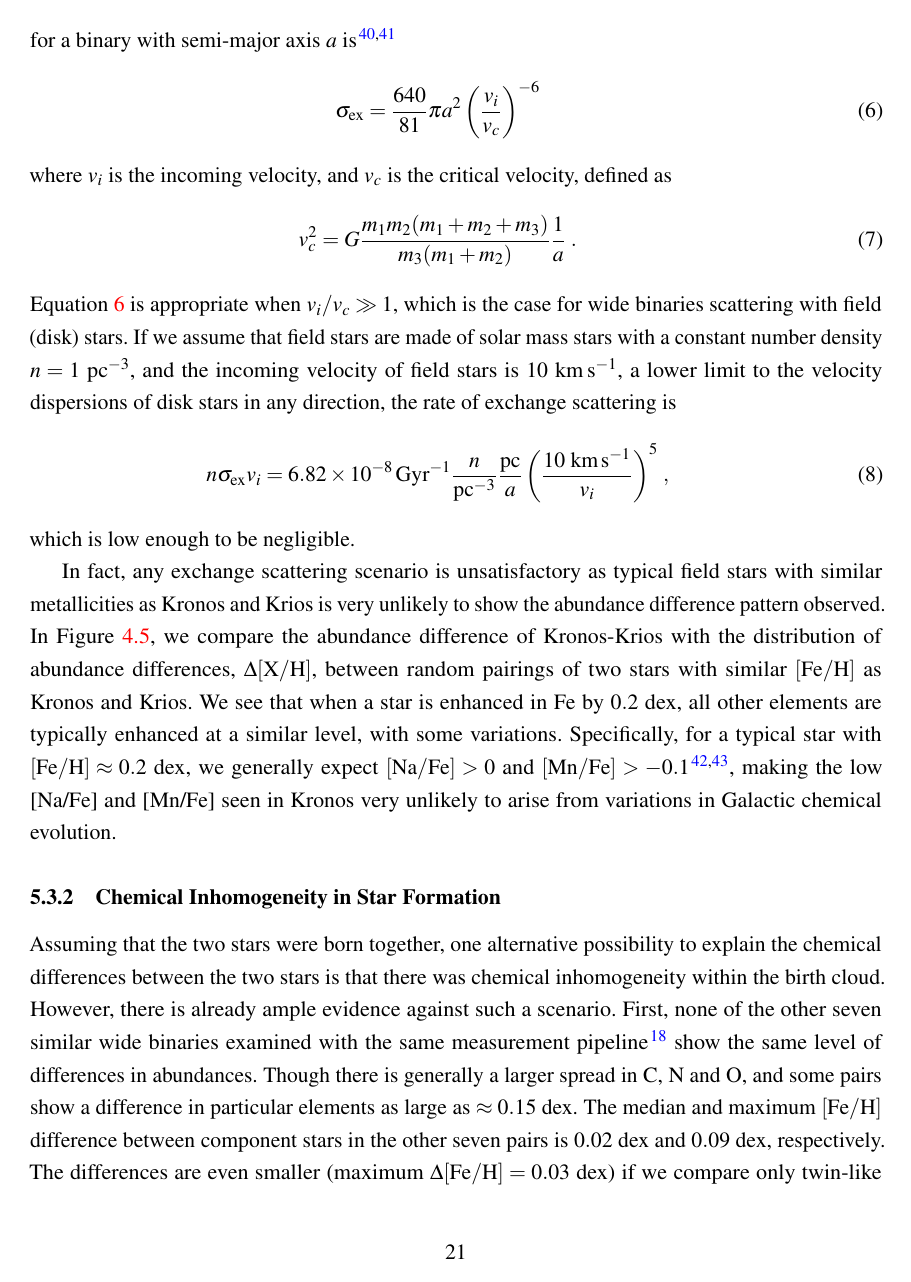
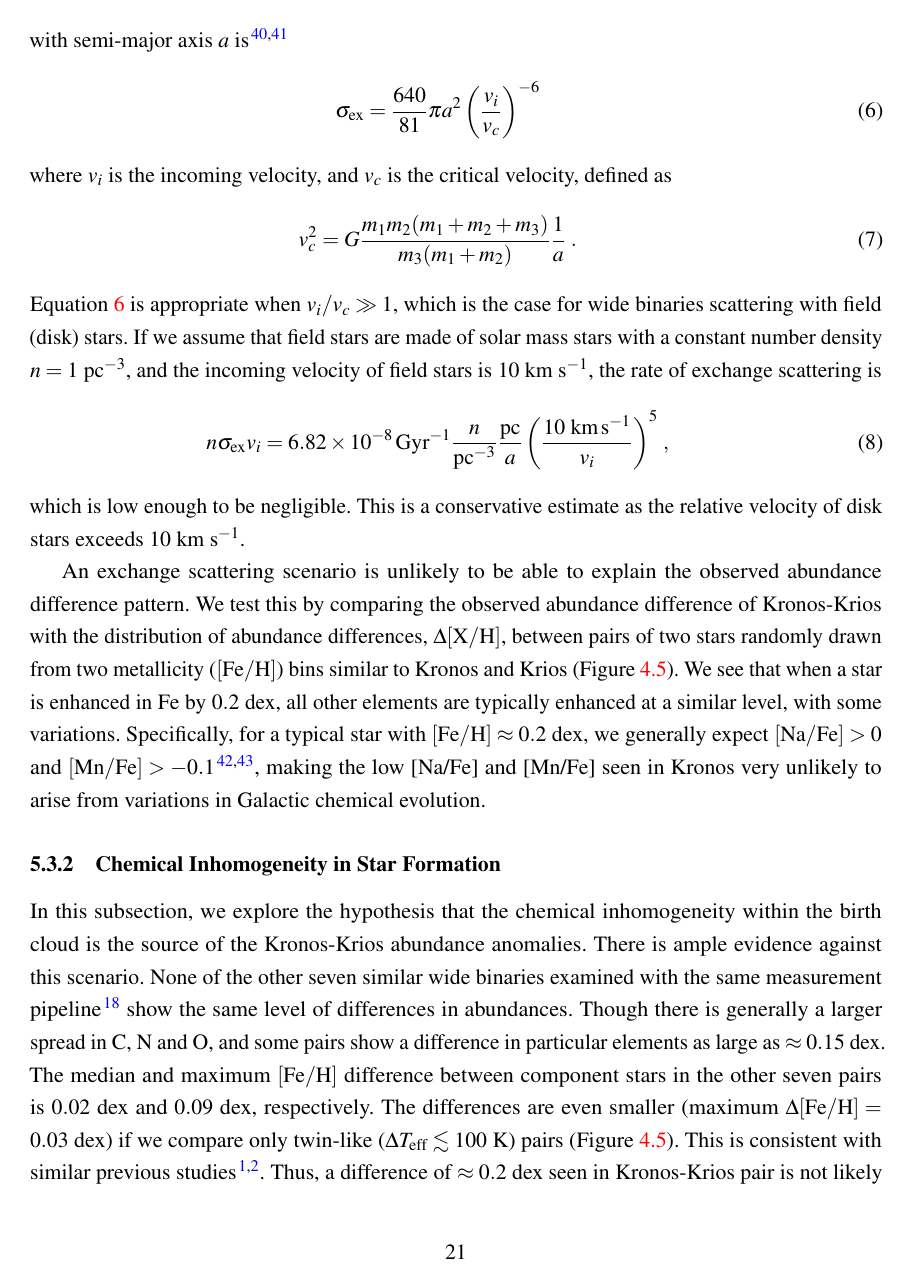
Before and after one commit to smoh/Group1199, a LaTeX document (paper/ms.tex): page 21 of 23. Compiled offline with pdfLaTeX.

Commit message:
Edits to supplement (DNS)

```diff
--- a/paper/ms.tex
+++ b/paper/ms.tex
@@ -832,22 +835,23 @@ which is the case for wide binaries
 scattering with field (disk) stars.
 If we assume that field stars are made of solar mass stars with a constant
 number density $n=1$~pc$^{-3}$, and the incoming velocity of field stars is
-$10$~km\,s$^{-1}$, a lower limit to the velocity dispersions of disk stars in
-any direction, the rate of exchange scattering is
+$10$~\kms, the rate of exchange scattering is
 \begin{eqnarray}
   n \sigma_\mathrm{ex} v_i = 6.82\times 10^{-8}\,\mathrm{Gyr}^{-1}
   \frac{n}{\mathrm{pc}^{-3}} \frac{\mathrm{pc}}{a}
   \left(\frac{10~\mathrm{km}\,\mathrm{s}^{-1}}{v_i}\right)^5\,,
 \end{eqnarray}
 which is low enough to be negligible.
+This is a conservative estimate as the relative velocity of
+disk stars exceeds $10$~\kms.
 
-In fact, any exchange scattering scenario is unsatisfactory as typical
-field stars with similar metallicities as \bizarreone\ and \sunanalog\ is very
-unlikely to show the abundance difference pattern observed.
-In \figname~\ref{fig:deltaXH}, we compare the abundance difference of
+An exchange scattering scenario is unlikely to be able to explain the observed
+abundance difference pattern.
+We test this by comparing the observed abundance difference of
 \bizarreone-\sunanalog\ with the distribution of abundance differences,
-$\Delta[\elem{X}/\elem{H}]$, between random pairings of two stars with similar
-\feh\ as \bizarreone\ and \sunanalog.
+$\Delta[\elem{X}/\elem{H}]$, between pairs of two stars randomly drawn
+from two metallicity (\feh) bins similar to \bizarreone\ and \sunanalog\
+(\figname~\ref{fig:deltaXH}).
 We see that when a star is enhanced in $\elem{Fe}$ by $0.2$~dex,
 all other elements are typically enhanced at a similar level, with some variations.
 Specifically, for a typical star with $\feh \approx 0.2$~dex, we generally
@@ -860,11 +864,11 @@ unlikely to arise from variations in Galactic chemical evolution.
 \subsubsection{Chemical Inhomogeneity in Star Formation}
 \label{sub:chemical_inhomogeneity_in_star_formation}
 
-Assuming that the two stars were born together, one alternative possibility to
-explain the chemical differences between the two stars is that there was
-chemical inhomogeneity within the birth cloud.
-However, there is already ample evidence against such a scenario.
-First, none of the other seven similar wide binaries examined
+In this subsection, we explore the hypothesis that the chemical inhomogeneity
+within the birth cloud is the source of the \bizarreone-\sunanalog\ abundance
+anomalies.
+There is ample evidence against this scenario.
+None of the other seven similar wide binaries examined
 with the same measurement pipeline\cite{2016ApJS..225...32B}
 show the same level of differences in abundances.
 Though there is generally a larger spread in $\elem{C}$, $\elem{N}$ and
```
Also changed, not shown: paper/ms.tex (25 more changed lines).
